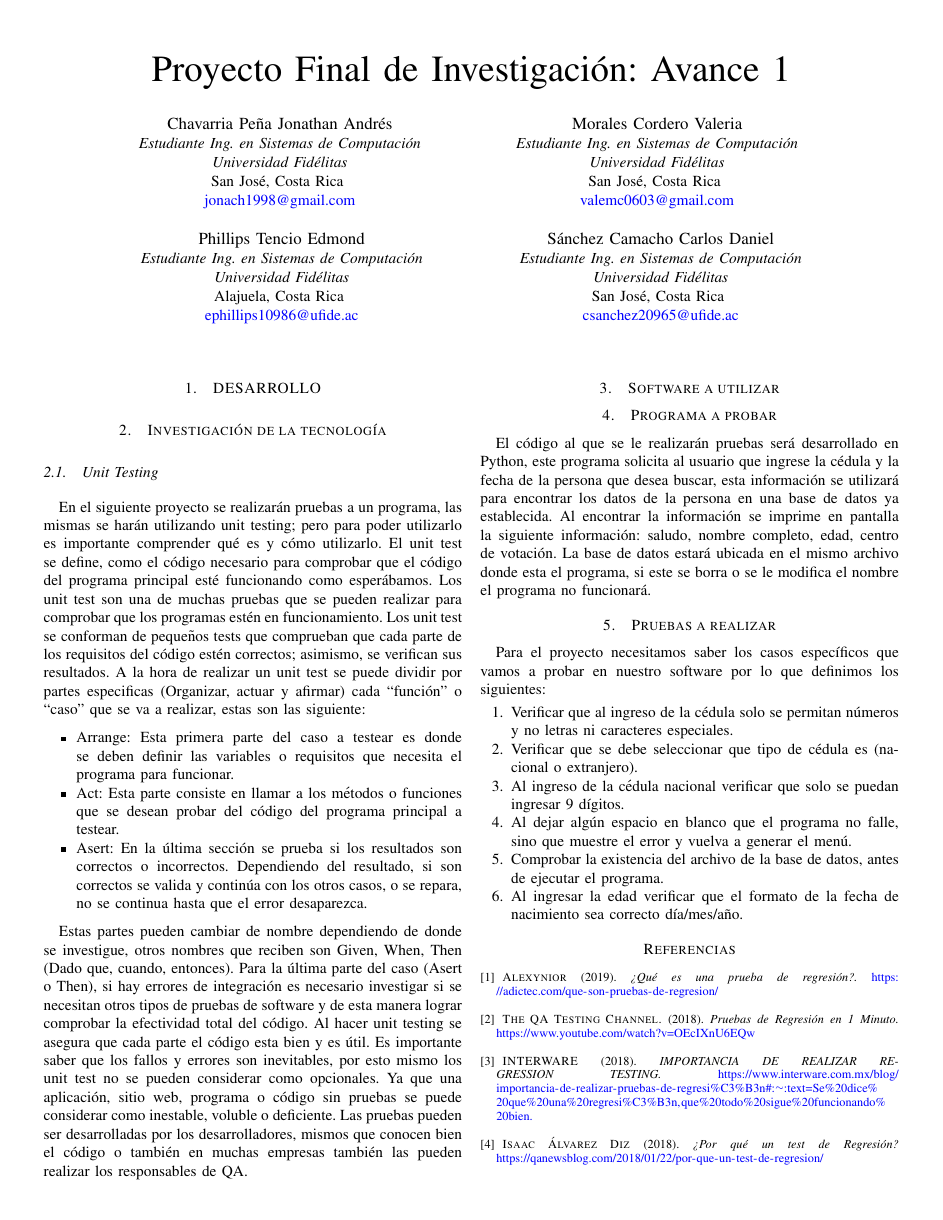
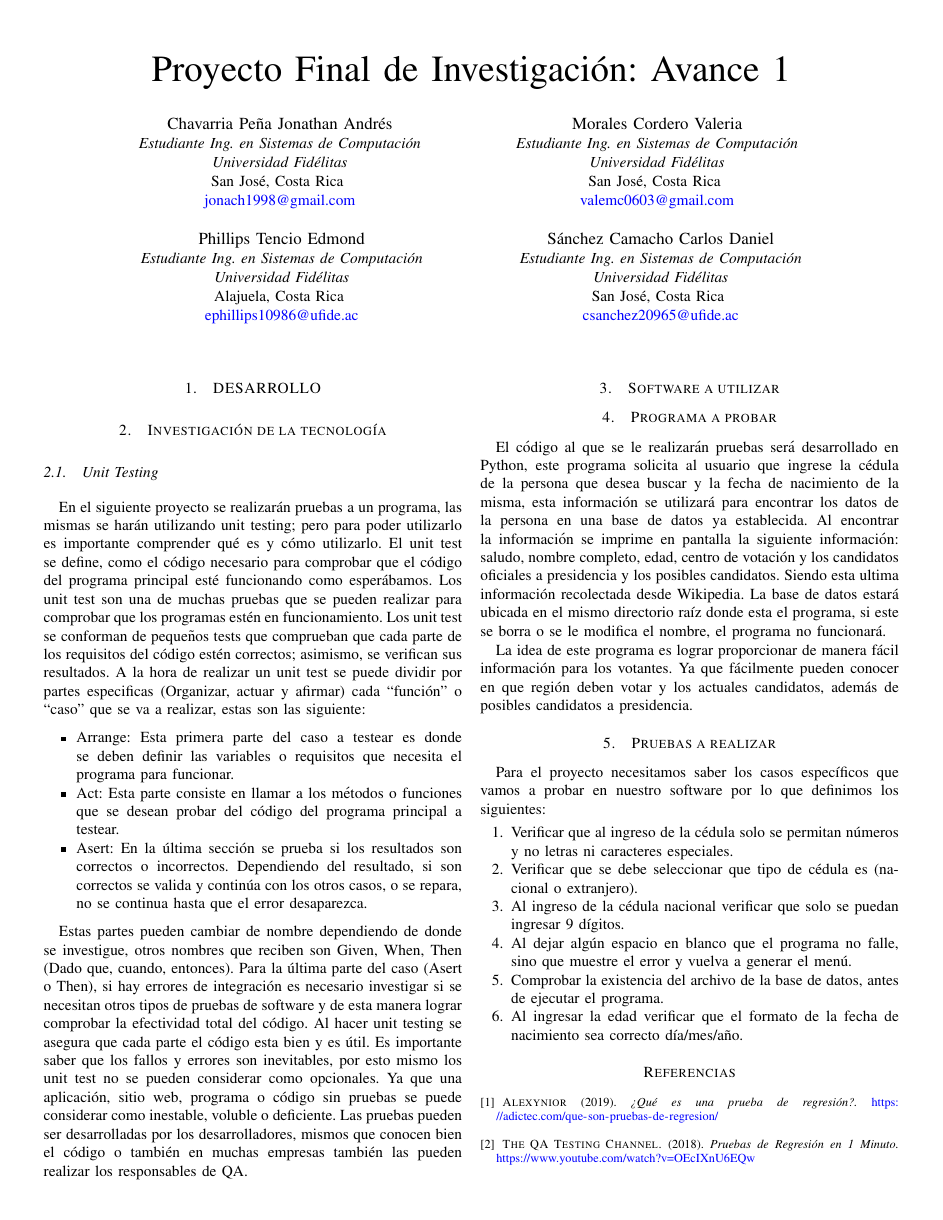
Before and after one commit to jonach1998/calidad_software_proyecto, a LaTeX paper (Proyecto_Final/LATEX_IEEE/Proyecto_final.tex): page 1 of 2. Compiled offline with pdfLaTeX.

Commit message:
Added the new features of the system to the section "Programa a probar"

```diff
--- a/Proyecto_Final/LATEX_IEEE/Proyecto_final.tex
+++ b/Proyecto_Final/LATEX_IEEE/Proyecto_final.tex
@@ -128,7 +128,9 @@ Las pruebas pueden ser desarrolladas por los desarrolladores, mismos que conocen
 
 \section{Programa a probar}
 
-El código al que se le realizarán pruebas será desarrollado en Python, este programa solicita al usuario que ingrese la cédula y la fecha de la persona que desea buscar, esta información se utilizará para encontrar los datos de la persona en una base de datos ya establecida. Al encontrar la información se imprime en pantalla la siguiente información: saludo, nombre completo, edad, centro de votación. La base de datos estará ubicada en el mismo archivo donde esta el programa, si este se borra o se le modifica el nombre el programa no funcionará.
+El código al que se le realizarán pruebas será desarrollado en Python, este programa solicita al usuario que ingrese la cédula de la persona que desea buscar y la fecha de nacimiento de la misma, esta información se utilizará para encontrar los datos de la persona en una base de datos ya establecida. Al encontrar la información se imprime en pantalla la siguiente información: saludo, nombre completo, edad, centro de votación y los candidatos oficiales a presidencia y los posibles candidatos. Siendo esta ultima información recolectada desde Wikipedia. La base de datos estará ubicada en el mismo directorio raíz donde esta el programa, si este se borra o se le modifica el nombre, el programa no funcionará.
+
+La idea de este programa es lograr proporcionar de manera fácil información para los votantes. Ya que fácilmente pueden conocer en que región deben votar y los actuales candidatos, además de posibles candidatos a presidencia.
 
 \section{Pruebas a realizar}
 
```
Also changed, not shown: Proyecto_Final/LATEX_IEEE/Proyecto_final.pdf.
